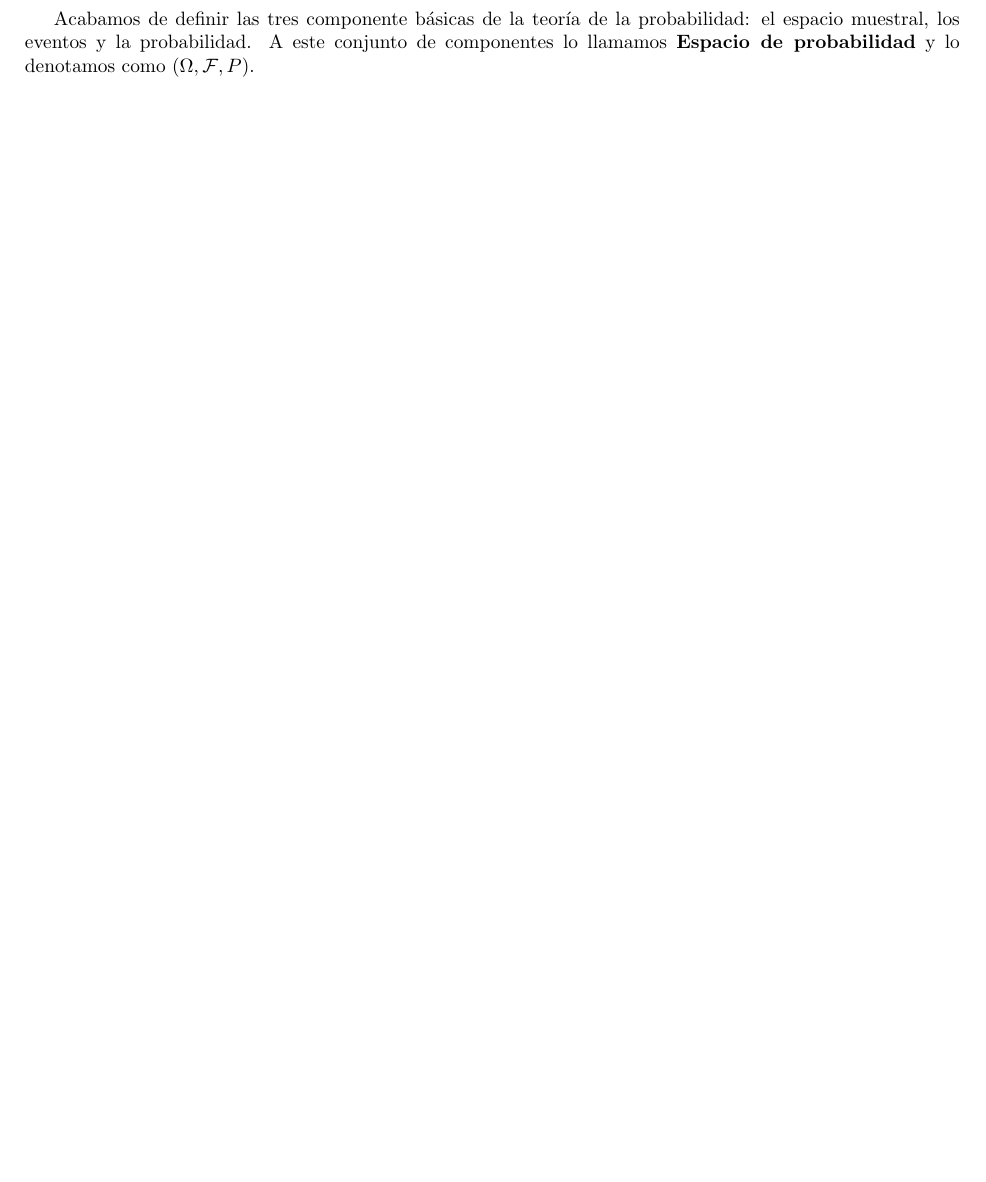
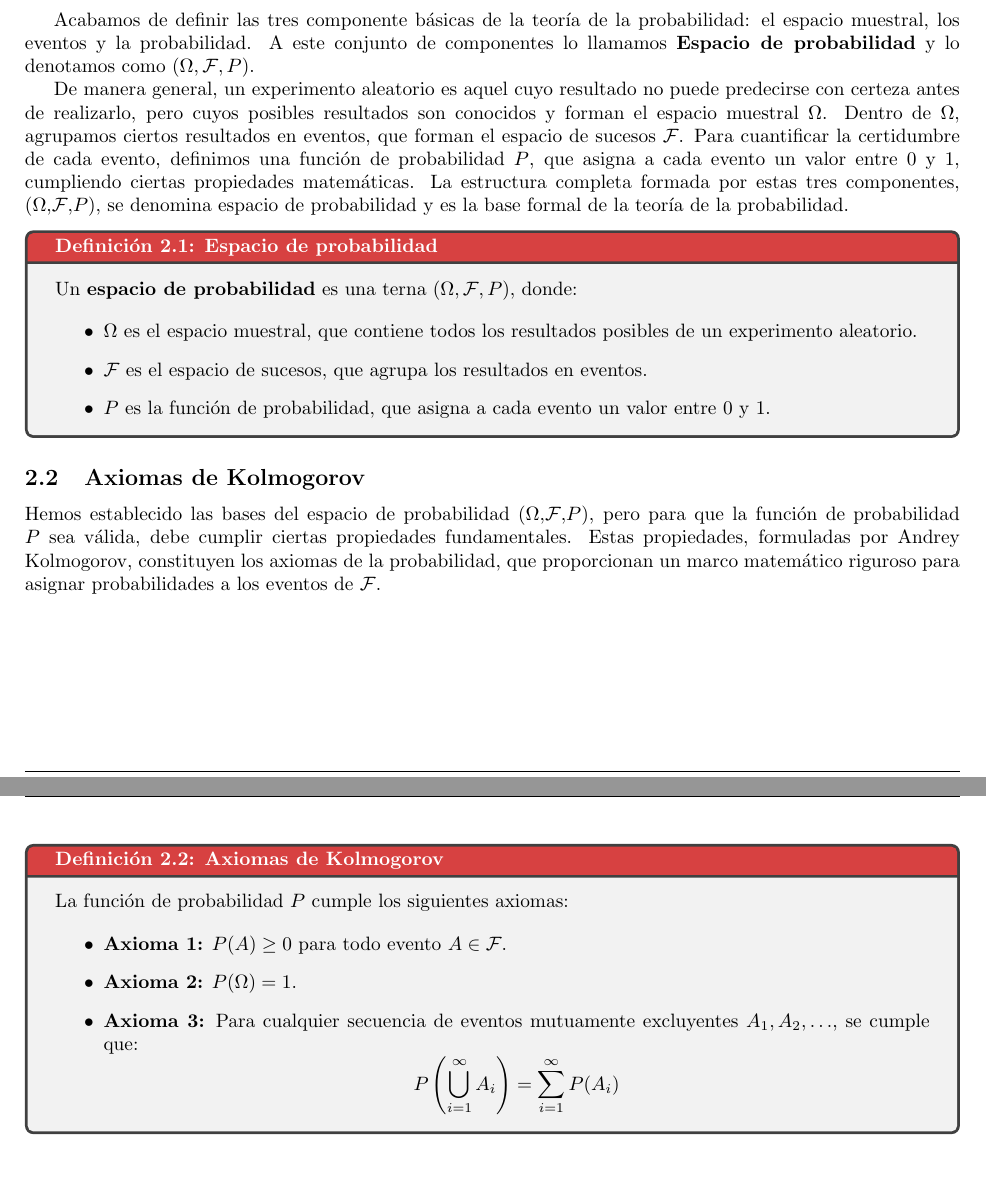
Before and after one commit to Markoker/apuntes-inf280, a LaTeX document (main.tex, which reads probabilidad.tex): part of page 3 of 7 before the commit and two parts of pages 4 and 5 of 9 after it, the two joined at a grey line, cut so that both start at the same text, the shorter picture padded with empty space. Compiled offline with pdfLaTeX.

Commit message:
Espacio de probabilidad y cuadro para definiciones

```diff
--- a/probabilidad.tex
+++ b/probabilidad.tex
@@ -33,3 +35,32 @@ $$
 
 Acabamos de definir las tres componente básicas de la teoría de la probabilidad: el espacio muestral, los eventos y la probabilidad. A este
 conjunto de componentes lo llamamos \textbf{Espacio de probabilidad} y lo denotamos como $(\Omega, \mathcal{F}, P)$.
+
+De manera general, un experimento aleatorio es aquel cuyo resultado no puede predecirse con certeza antes de realizarlo, pero cuyos posibles resultados son conocidos y forman el espacio muestral $\Omega$. Dentro de $\Omega$, agrupamos ciertos resultados en eventos, que forman el espacio de sucesos $\mathcal{F}$. Para cuantificar la certidumbre de cada evento, definimos una función de probabilidad $P$, que asigna a cada evento un valor entre 0 y 1, cumpliendo ciertas propiedades matemáticas. La estructura completa formada por estas tres componentes, ($\Omega$,$\mathcal{F}$,$P$), se denomina espacio de probabilidad y es la base formal de la teoría de la probabilidad.
+
+\begin{definicion}{Espacio de probabilidad}
+Un \textbf{espacio de probabilidad} es una terna $(\Omega, \mathcal{F}, P)$, donde:
+
+\begin{itemize}
+    \item $\Omega$ es el espacio muestral, que contiene todos los resultados posibles de un experimento aleatorio.
+    \item $\mathcal{F}$ es el espacio de sucesos, que agrupa los resultados en eventos.
+    \item $P$ es la función de probabilidad, que asigna a cada evento un valor entre 0 y 1.
+\end{itemize}
+\end{definicion}
+
+\subsection{Axiomas de Kolmogorov}
+
+Hemos establecido las bases del espacio de probabilidad ($\Omega$,$\mathcal{F}$,$P$), pero para que la función de probabilidad $P$ sea válida, debe cumplir ciertas propiedades fundamentales. Estas propiedades, formuladas por Andrey Kolmogorov, constituyen los axiomas de la probabilidad, que proporcionan un marco matemático riguroso para asignar probabilidades a los eventos de $\mathcal{F}$.
+
+\begin{definicion}{Axiomas de Kolmogorov}
+La función de probabilidad $P$ cumple los siguientes axiomas:
+
+\begin{itemize}
+    \item \textbf{Axioma 1:} $P(A) \geq 0$ para todo evento $A \in \mathcal{F}$.
+    \item \textbf{Axioma 2:} $P(\Omega) = 1$.
+    \item \textbf{Axioma 3:} Para cualquier secuencia de eventos mutuamente excluyentes $A_1, A_2, \ldots$, se cumple que:
+    $$
+    P\left(\bigcup_{i=1}^{\infty} A_i\right) = \sum_{i=1}^{\infty} P(A_i)
+    $$
+\end{itemize}
+\end{definicion}
```
Also changed, not shown: introduccion.tex (+3 -3 lines), main.tex (+32 -4 lines), logo.png (added), probabilidad.tex (2 more changed lines), 1 other file.
